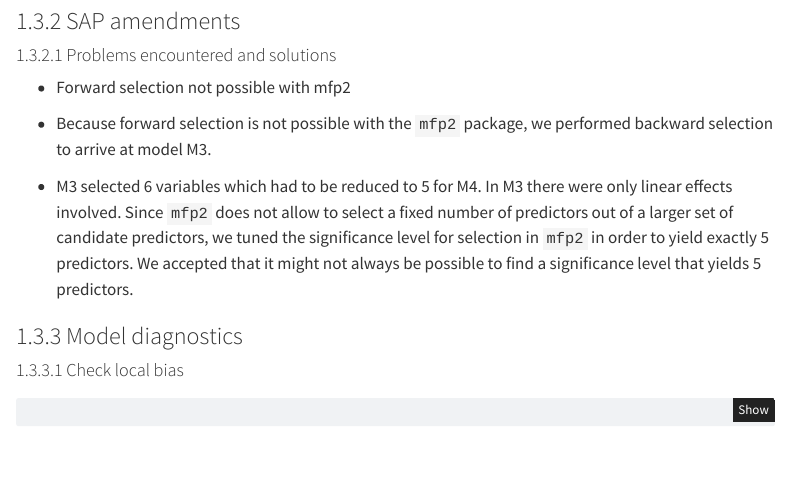
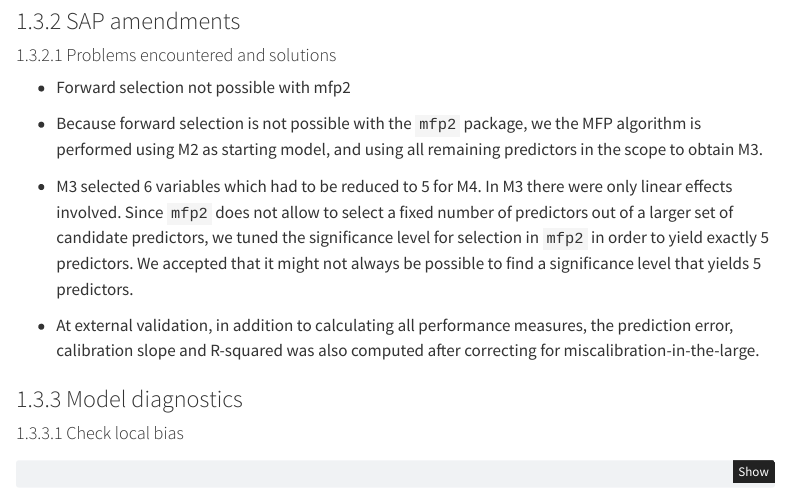
Before and after one commit to aliaksah/Bayes_for_STRATOS, a Quarto document (Task Bodyfat/Analysis Bodyfat.qmd): the page in a window 1100 px wide, from 1220 px down. Rendered offline with R 4.5, knitr and Pandoc in place of Quarto, with nearby package versions; code that draws random numbers runs with fixed seeds of ours; some code elsewhere in the file could not run offline; menus at the side of the page are left out.

Commit message:
Amendments updated

```diff
--- a/Task Bodyfat/Analysis Bodyfat.qmd
+++ b/Task Bodyfat/Analysis Bodyfat.qmd
@@ -424,9 +424,11 @@ summary(M4.lin)
 - Forward selection not possible with mfp2
 
 
-- Because forward selection is not possible with the `mfp2` package, we performed backward selection to arrive at model M3.
+- Because forward selection is not possible with the `mfp2` package, we the MFP algorithm is performed using M2 as starting model, and using all remaining predictors in the scope to obtain M3.
 
 - M3 selected 6 variables which had to be reduced to 5 for M4. In M3 there were only linear effects involved. Since `mfp2` does not allow to select a fixed number of predictors out of a larger set of candidate predictors, we tuned the  significance level for selection in `mfp2` in order to yield exactly 5 predictors. We accepted that it might not always be possible to find a significance level that yields 5 predictors.
+
+- At external validation, in addition to calculating all performance measures, the prediction error, calibration slope and R-squared was also computed after correcting for miscalibration-in-the-large.
 
 
 
```
